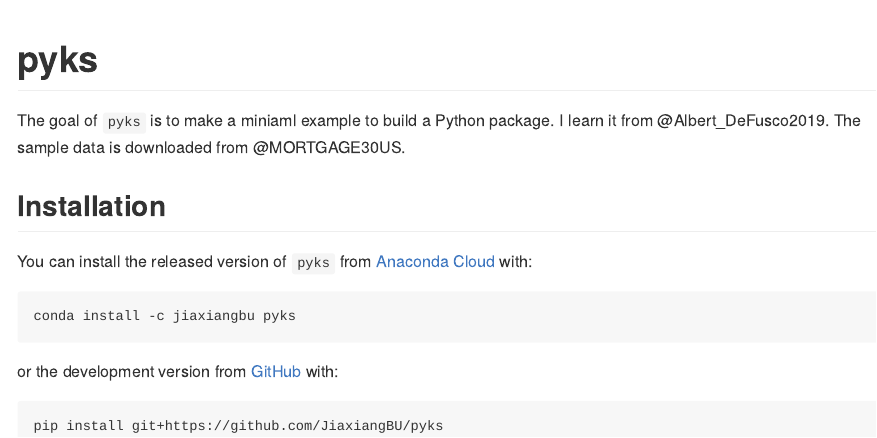
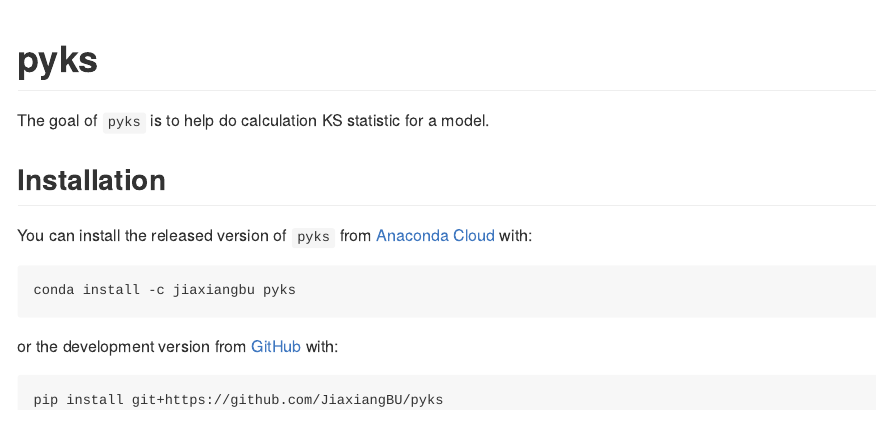
Before and after one commit to JiaxiangBU/pyks, an R Markdown document (README.Rmd): the page in a window 1100 px wide, from its top. Rendered offline with R 4.5, knitr and Pandoc, with nearby package versions; a font, style sheet, LaTeX package, included part or bibliography that could not be used is replaced or left out; badge pictures from the web are left out.

Commit message:
更新包的目的。

```diff
--- a/README.Rmd
+++ b/README.Rmd
@@ -1,6 +1,5 @@
 ---
 output: github_document
-bibliography: ../learn_dev_py_pkg/refs/add.bib
 ---
 
 <!-- README.md is generated from README.Rmd. Please edit that file -->
@@ -24,8 +23,7 @@ knitr::opts_chunk$set(
 [![Anaconda-Server Badge](https://anaconda.org/jiaxiangbu/pyks/badges/installer/conda.svg)](https://conda.anaconda.org/jiaxiangbu)
 <!-- badges: end -->
 
-The goal of `pyks` is to make a miniaml example to build a Python package. I learn it from @Albert_DeFusco2019.
-The sample data is downloaded from @MORTGAGE30US.
+The goal of `pyks` is to help do calculation KS statistic for a model.
 
 ## Installation
 
```
Also changed, not shown: README.md (added).
